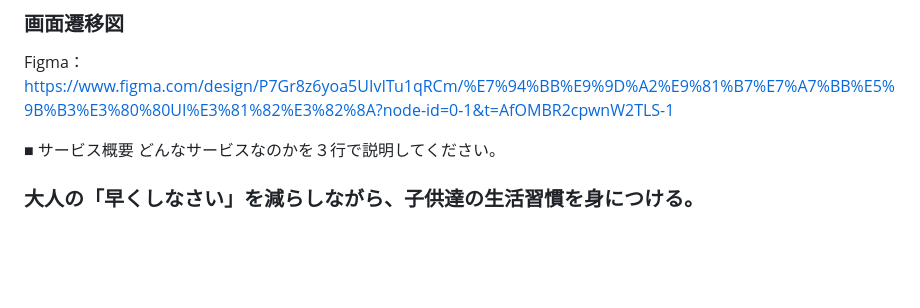
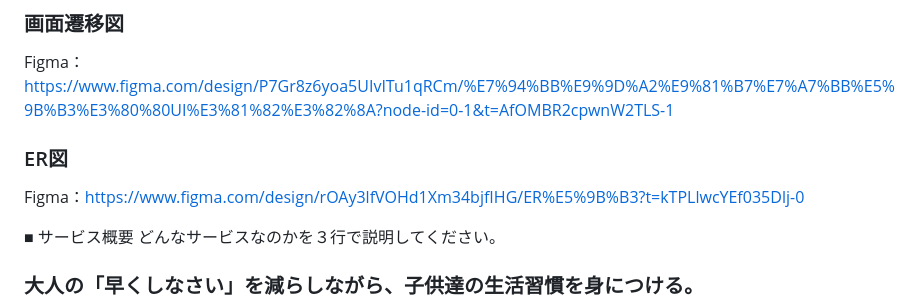
Before and after one commit to kage622328/did_it, a Markdown page: README.md, the part around the change. Drawn GitHub-style; blank space fills up the shorter version.

Commit message:
[ER図]作成

```diff
--- a/README.md
+++ b/README.md
@@ -1,5 +1,8 @@
 ### 画面遷移図
 Figma：https://www.figma.com/design/P7Gr8z6yoa5UIvITu1qRCm/%E7%94%BB%E9%9D%A2%E9%81%B7%E7%A7%BB%E5%9B%B3%E3%80%80UI%E3%81%82%E3%82%8A?node-id=0-1&t=AfOMBR2cpwnW2TLS-1
+
+### ER図
+Figma：https://www.figma.com/design/rOAy3lfVOHd1Xm34bjfIHG/ER%E5%9B%B3?t=kTPLlwcYEf035Dlj-0
 
 ■ サービス概要
 どんなサービスなのかを３行で説明してください。
```
